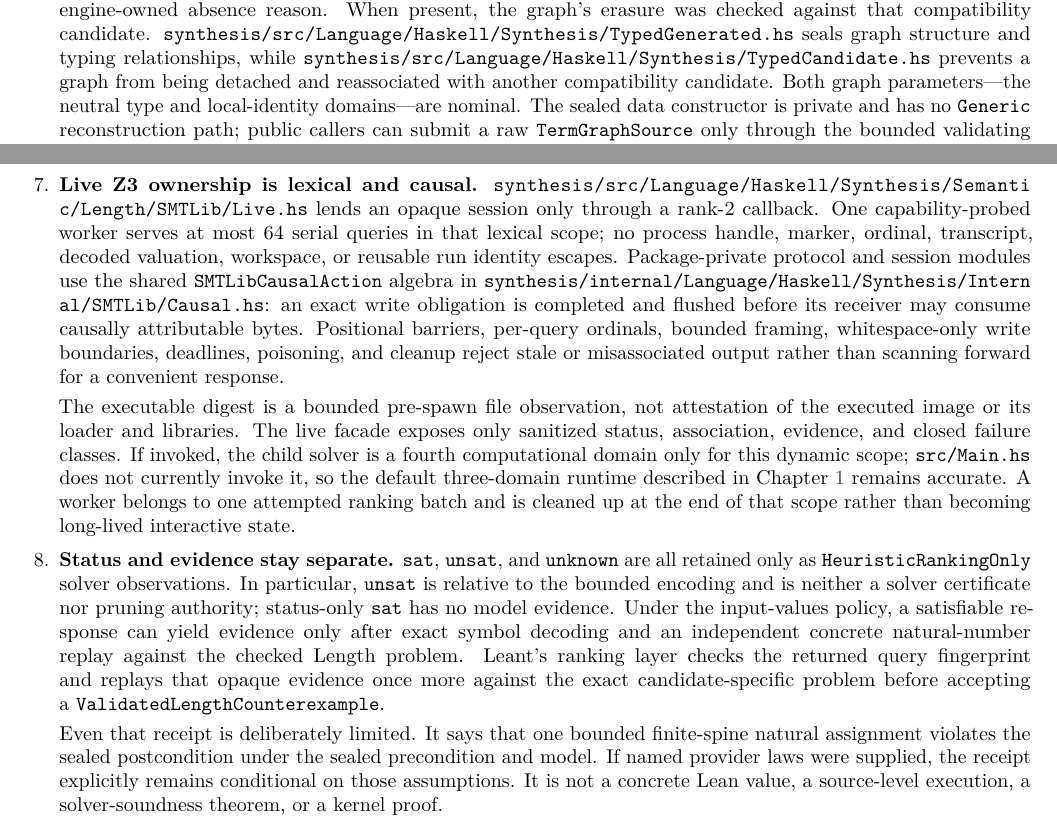
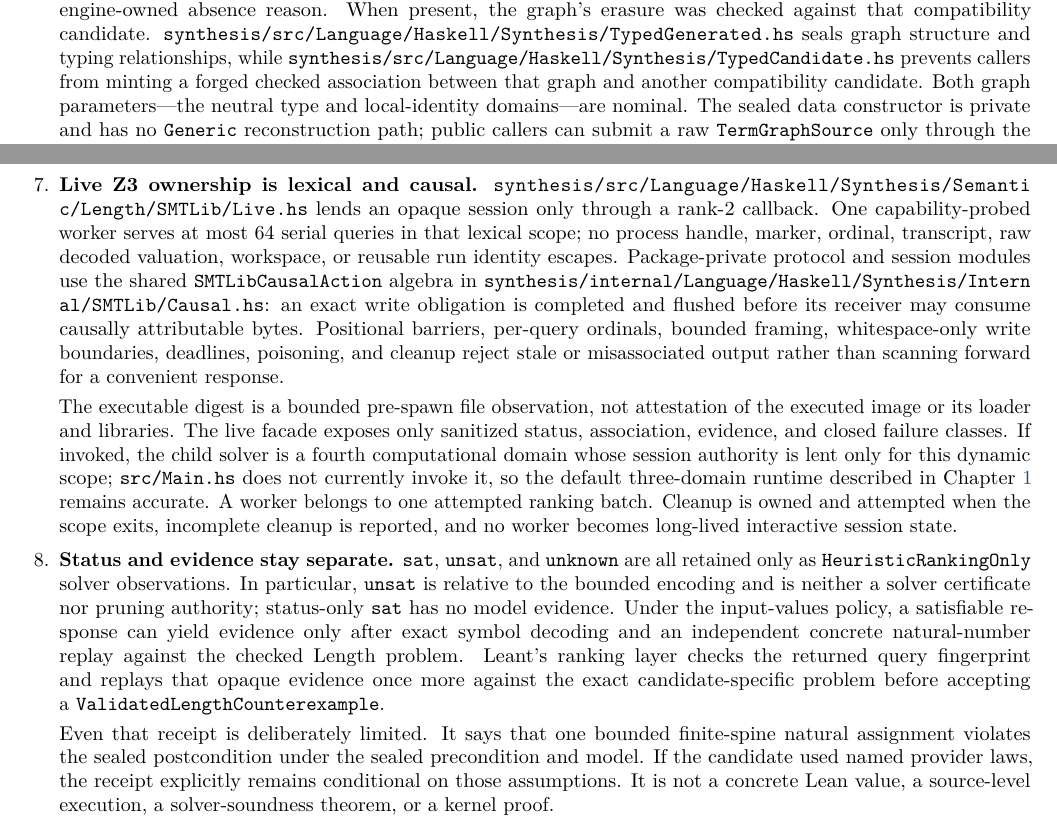
Before and after one commit to VladimirReshetnikov/Leant, a LaTeX thesis (docs/Djex_Leant_Codebase_Walkthrough/Djex_Leant_Codebase_Walkthrough.tex): two parts of pages 11 and 12 of 103, joined at a grey line, cut so that both start at the same text. The pictures show the PDF file docs/Djex_Leant_Codebase_Walkthrough/Djex_Leant_Codebase_Walkthrough.pdf that the author committed with the source.

Commit message:
Tighten walkthrough authority and lifecycle wording
Distinguish preventing forged TypedCandidate associations from merely projecting their components, and distinguish the private sealed TermGraph constructor from the public bounded raw-source sealer.

Scope rank-N authority rather than promising synchronous process disappearance: cleanup remains owned and attempted at scope exit, with incomplete cleanup explicitly reported. Qualify escaped data as raw valuations and counterexample assumptions as only the provider laws actually used by the candidate.

Use the exact Djinn graph aliases, optional final-order terminology, and private Exference typed-checker module path. Regenerate the 103-page PDF with three warning-free LaTeX passes.

```diff
--- a/docs/Djex_Leant_Codebase_Walkthrough/Djex_Leant_Codebase_Walkthrough.tex
+++ b/docs/Djex_Leant_Codebase_Walkthrough/Djex_Leant_Codebase_Walkthrough.tex
@@ -228,7 +228,7 @@ The headline is intentionally modest: the repositories now have a checked insert
 The newer path preserves one association across several independently checked boundaries. Reading it as a sequence is the easiest way to avoid giving a later stage authority which belongs to an earlier one.
 
 \begin{enumerate}
-  \item \textbf{Exference retains a typed occurrence.} The typed Exference runners return an opaque \code{TypedCandidate}: the historical compatibility candidate remains paired with either its exact bounded \code{TermGraph} or an explicit engine-owned absence reason. When present, the graph's erasure was checked against that compatibility candidate. \filepath{synthesis/src/Language/Haskell/Synthesis/TypedGenerated.hs} seals graph structure and typing relationships, while \filepath{synthesis/src/Language/Haskell/Synthesis/TypedCandidate.hs} prevents a graph from being detached and reassociated with another compatibility candidate. Both graph parameters---the neutral type and local-identity domains---are nominal. The sealed data constructor is private and has no \code{Generic} reconstruction path; public callers can submit a raw \code{TermGraphSource} only through the bounded validating \code{sealTermGraph} entrance.
+  \item \textbf{Exference retains a typed occurrence.} The typed Exference runners return an opaque \code{TypedCandidate}: the historical compatibility candidate remains paired with either its exact bounded \code{TermGraph} or an explicit engine-owned absence reason. When present, the graph's erasure was checked against that compatibility candidate. \filepath{synthesis/src/Language/Haskell/Synthesis/TypedGenerated.hs} seals graph structure and typing relationships, while \filepath{synthesis/src/Language/Haskell/Synthesis/TypedCandidate.hs} prevents callers from minting a forged checked association between that graph and another compatibility candidate. Both graph parameters---the neutral type and local-identity domains---are nominal. The sealed data constructor is private and has no \code{Generic} reconstruction path; public callers can submit a raw \code{TermGraphSource} only through the bounded validating \code{sealTermGraph} entrance.
 
   Leant's \filepath{src/Leant/Synth/Engine.hs} retains that candidate in a \code{TypedCandidateSemanticSidecar} together with the exact Exference inventory/session, prepared translation origin, source-name table, converted source goal, session policy, request, provider assignments, and a lazy structural graph fingerprint attempt. Candidate grouping and renderer filtering preserve the sidecar only while the group still denotes the same engine candidate. A wrapper such as the classical prove-mode transformation explicitly drops it.
 
@@ -244,13 +244,13 @@ The newer path preserves one association across several independently checked bo
 
   \item \textbf{Canonical queries precede execution.} \filepath{synthesis/src/Language/Haskell/Synthesis/Semantic/Length/SMTLib.hs} can seal a bounded canonical QF\_LIA query only from one checked Length problem. Query construction is pure and has its own size and numeral limits. \filepath{synthesis/src/Language/Haskell/Synthesis/Semantic/Length/SMTLib/Execution.hs} separately validates an explicit executable path, optional SHA-256 expectation, solver timeout and resource limit, host deadline, response bounds, and artifact policy. Constructing either value performs no process IO and grants no solver authority.
 
-  \item \textbf{Live Z3 ownership is lexical and causal.} \filepath{synthesis/src/Language/Haskell/Synthesis/Semantic/Length/SMTLib/Live.hs} lends an opaque session only through a rank-2 callback. One capability-probed worker serves at most 64 serial queries in that lexical scope; no process handle, marker, ordinal, transcript, decoded valuation, workspace, or reusable run identity escapes. Package-private protocol and session modules use the shared \code{SMTLibCausalAction} algebra in \filepath{synthesis/internal/Language/Haskell/Synthesis/Internal/SMTLib/Causal.hs}: an exact write obligation is completed and flushed before its receiver may consume causally attributable bytes. Positional barriers, per-query ordinals, bounded framing, whitespace-only write boundaries, deadlines, poisoning, and cleanup reject stale or misassociated output rather than scanning forward for a convenient response.
-
-  The executable digest is a bounded pre-spawn file observation, not attestation of the executed image or its loader and libraries. The live facade exposes only sanitized status, association, evidence, and closed failure classes. If invoked, the child solver is a fourth computational domain only for this dynamic scope; \filepath{src/Main.hs} does not currently invoke it, so the default three-domain runtime described in Chapter~\ref{ch:joint-model} remains accurate. A worker belongs to one attempted ranking batch and is cleaned up at the end of that scope rather than becoming long-lived interactive state.
+  \item \textbf{Live Z3 ownership is lexical and causal.} \filepath{synthesis/src/Language/Haskell/Synthesis/Semantic/Length/SMTLib/Live.hs} lends an opaque session only through a rank-2 callback. One capability-probed worker serves at most 64 serial queries in that lexical scope; no process handle, marker, ordinal, transcript, raw decoded valuation, workspace, or reusable run identity escapes. Package-private protocol and session modules use the shared \code{SMTLibCausalAction} algebra in \filepath{synthesis/internal/Language/Haskell/Synthesis/Internal/SMTLib/Causal.hs}: an exact write obligation is completed and flushed before its receiver may consume causally attributable bytes. Positional barriers, per-query ordinals, bounded framing, whitespace-only write boundaries, deadlines, poisoning, and cleanup reject stale or misassociated output rather than scanning forward for a convenient response.
+
+  The executable digest is a bounded pre-spawn file observation, not attestation of the executed image or its loader and libraries. The live facade exposes only sanitized status, association, evidence, and closed failure classes. If invoked, the child solver is a fourth computational domain whose session authority is lent only for this dynamic scope; \filepath{src/Main.hs} does not currently invoke it, so the default three-domain runtime described in Chapter~\ref{ch:joint-model} remains accurate. A worker belongs to one attempted ranking batch. Cleanup is owned and attempted when the scope exits, incomplete cleanup is reported, and no worker becomes long-lived interactive session state.
 
   \item \textbf{Status and evidence stay separate.} \code{sat}, \code{unsat}, and \code{unknown} are all retained only as \code{HeuristicRankingOnly} solver observations. In particular, \code{unsat} is relative to the bounded encoding and is neither a solver certificate nor pruning authority; status-only \code{sat} has no model evidence. Under the input-values policy, a satisfiable response can yield evidence only after exact symbol decoding and an independent concrete natural-number replay against the checked Length problem. Leant's ranking layer checks the returned query fingerprint and replays that opaque evidence once more against the exact candidate-specific problem before accepting a \code{ValidatedLengthCounterexample}.
 
-  Even that receipt is deliberately limited. It says that one bounded finite-spine natural assignment violates the sealed postcondition under the sealed precondition and model. If named provider laws were supplied, the receipt explicitly remains conditional on those assumptions. It is not a concrete Lean value, a source-level execution, a solver-soundness theorem, or a kernel proof.
+  Even that receipt is deliberately limited. It says that one bounded finite-spine natural assignment violates the sealed postcondition under the sealed precondition and model. If the candidate used named provider laws, the receipt explicitly remains conditional on those assumptions. It is not a concrete Lean value, a source-level execution, a solver-soundness theorem, or a kernel proof.
 
   \item \textbf{Assessment may reorder but never prune.} \filepath{src/Leant/Synth/Length/Ranking.hs} first productively admits at most 64 candidates and completes all pure candidate/query preparation before opening a worker. In the successful order, \code{Unassessed} candidates and candidates carrying only heuristic statuses retain their relative order; candidates with independently replayed counterexamples follow, also stably. Every original callback receipt remains present. Any returned session, query, fingerprint-association, or evidence-replay failure discards partial live assessments and restores the original order with all assessments \code{Unassessed}.
 
```
Also changed, not shown: docs/Djex_Leant_Codebase_Walkthrough/Djex_Leant_Codebase_Walkthrough.pdf.
